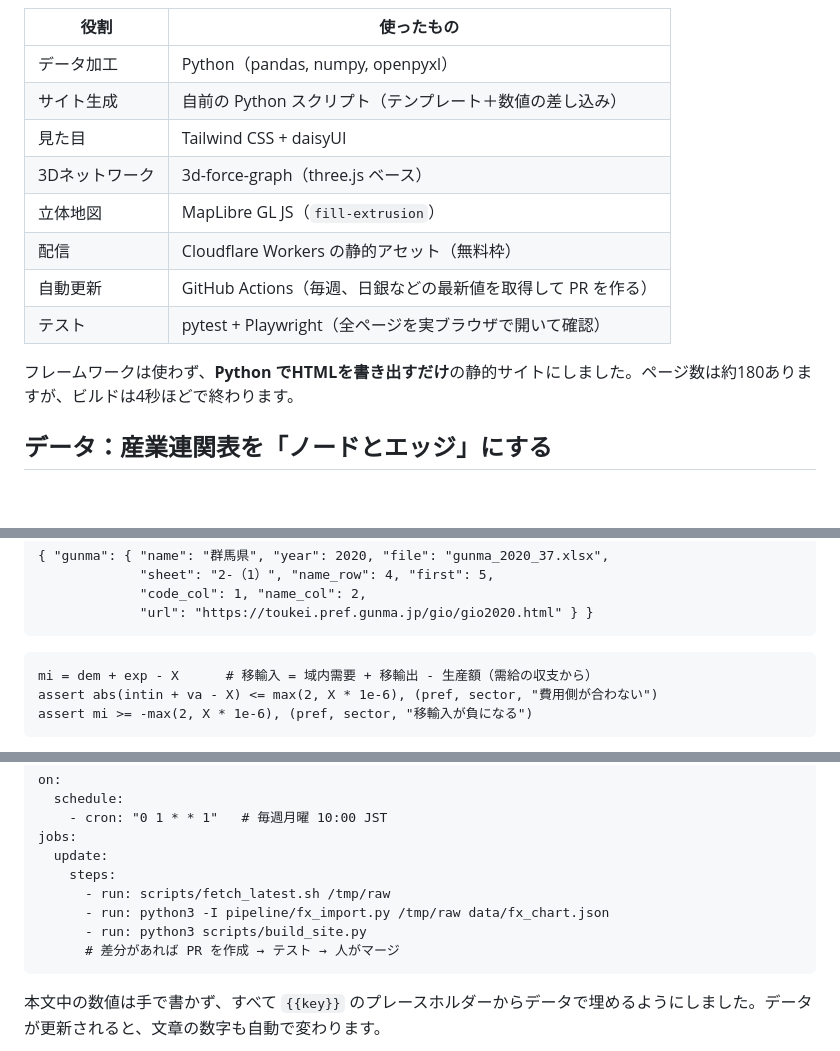
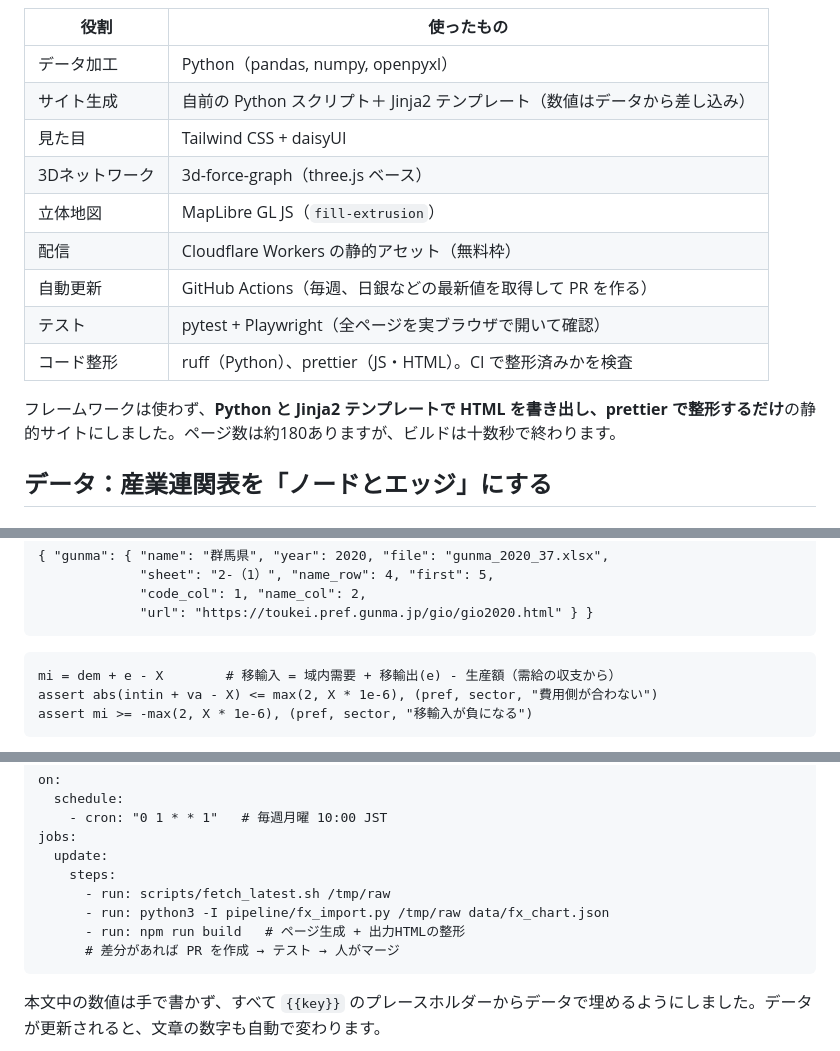
Before and after one commit to Haradasn/keizai-map, a Markdown page: docs/qiita/article.md, 3 parts joined by grey strips. Rendered like a GitHub page; blank space fills up the shorter version.

Commit message:
Qiita記事を現在のコードに合わせる (#63)
Co-Authored-By: Claude Opus 5.5 <noreply@anthropic.com>
Claude-Session: https://claude.ai/code/session_01LjQEtywVAcAdYnRRezMix4

````diff
--- a/docs/qiita/article.md
+++ b/docs/qiita/article.md
@@ -51,15 +51,16 @@ flowchart LR
 | 役割 | 使ったもの |
 |---|---|
 | データ加工 | Python（pandas, numpy, openpyxl） |
-| サイト生成 | 自前の Python スクリプト（テンプレート＋数値の差し込み） |
+| サイト生成 | 自前の Python スクリプト＋ Jinja2 テンプレート（数値はデータから差し込み） |
 | 見た目 | Tailwind CSS + daisyUI |
 | 3Dネットワーク | 3d-force-graph（three.js ベース） |
 | 立体地図 | MapLibre GL JS（`fill-extrusion`） |
 | 配信 | Cloudflare Workers の静的アセット（無料枠） |
 | 自動更新 | GitHub Actions（毎週、日銀などの最新値を取得して PR を作る） |
 | テスト | pytest + Playwright（全ページを実ブラウザで開いて確認） |
+| コード整形 | ruff（Python）、prettier（JS・HTML）。CI で整形済みかを検査 |
 
-フレームワークは使わず、**Python でHTMLを書き出すだけ**の静的サイトにしました。ページ数は約180ありますが、ビルドは4秒ほどで終わります。
+フレームワークは使わず、**Python と Jinja2 テンプレートで HTML を書き出し、prettier で整形するだけ**の静的サイトにしました。ページ数は約180ありますが、ビルドは十数秒で終わります。
 
 ## データ：産業連関表を「ノードとエッジ」にする
 
@@ -247,7 +248,7 @@ parts = [p for p in (g.geoms if g.geom_type == "MultiPolygon" else [g])
 ```
 
 ```python:pipeline/pref_build.py（検算の部分）
-mi = dem + exp - X      # 移輸入 = 域内需要 + 移輸出 - 生産額（需給の収支から）
+mi = dem + e - X        # 移輸入 = 域内需要 + 移輸出(e) - 生産額（需給の収支から）
 assert abs(intin + va - X) <= max(2, X * 1e-6), (pref, sector, "費用側が合わない")
 assert mi >= -max(2, X * 1e-6), (pref, sector, "移輸入が負になる")
 ```
@@ -292,7 +293,7 @@ jobs:
     steps:
       - run: scripts/fetch_latest.sh /tmp/raw
       - run: python3 -I pipeline/fx_import.py /tmp/raw data/fx_chart.json
-      - run: python3 scripts/build_site.py
+      - run: npm run build   # ページ生成 + 出力HTMLの整形
       # 差分があれば PR を作成 → テスト → 人がマージ
 ```
 
````
